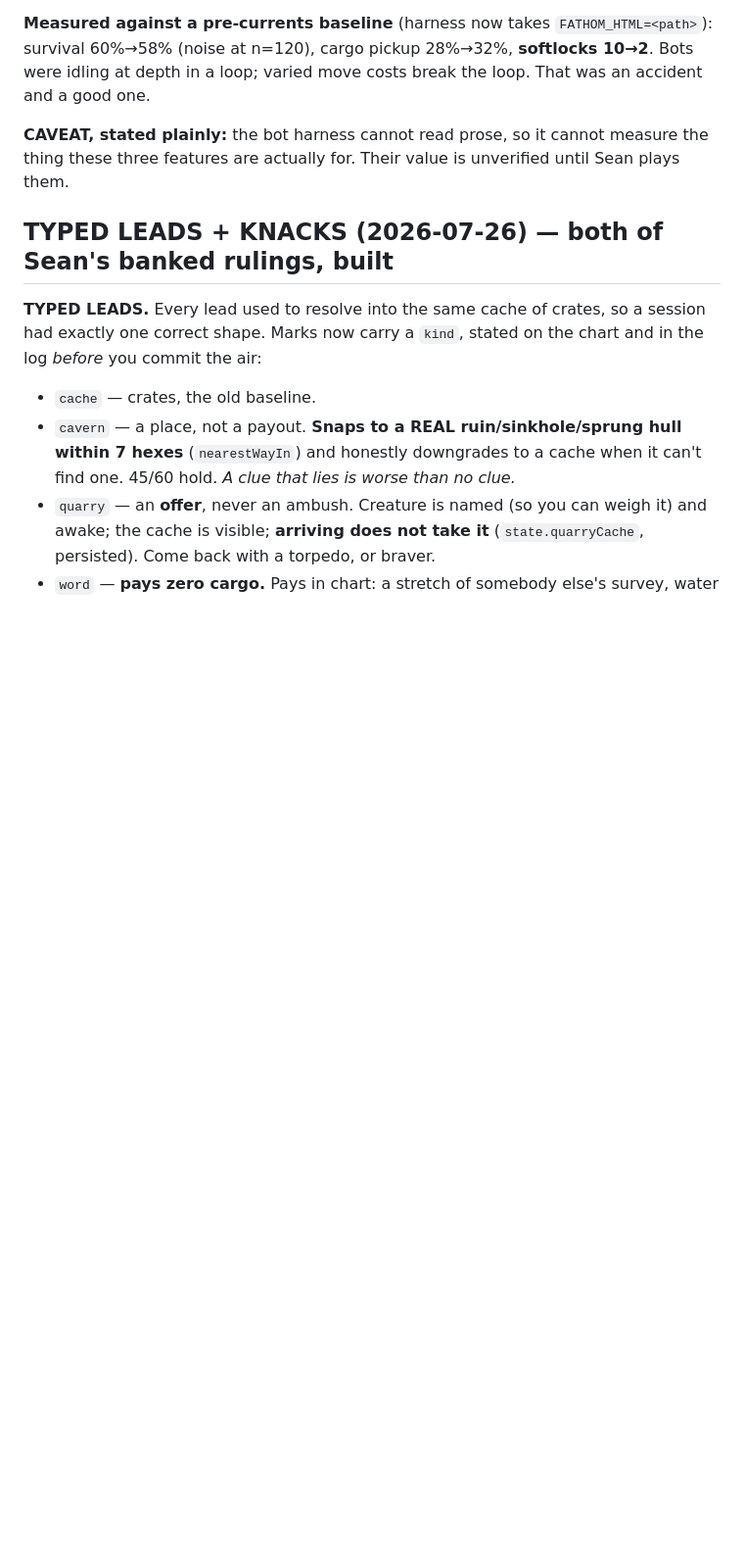
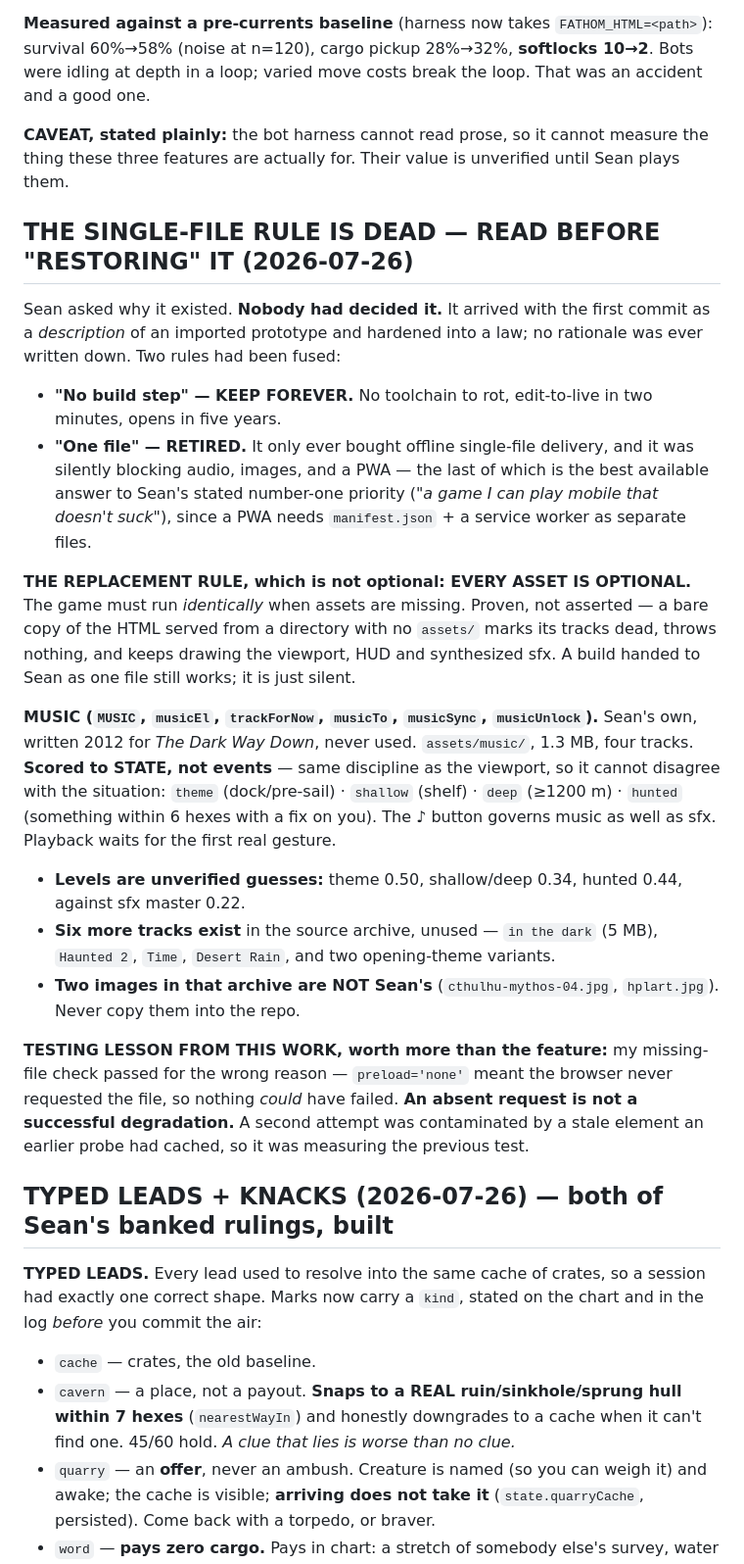
Before and after one commit to botheyesshut/fathom, a Markdown page: FATHOM_NEXT.md, the part around the change. Shown at 98% size. GitHub-like rendering; blank space fills up the shorter version.

Commit message:
Handoff: record that the single-file rule was retired on purpose
Without this, a future session reads 'single-file HTML game, no deps' at the
top of the doc, sees an assets folder, and helpfully deletes Sean's music.

Records what actually replaced it — every asset is optional, proven against a
bare copy with no assets folder — plus the music design (scored to state, not
events), the unverified mix levels, the six unused tracks, and the two images
in the source archive that are not Sean's and must never be committed.

Also records the testing lesson, which outlives the feature: an absent request
is not a successful degradation.

Co-Authored-By: Claude Opus 4.8 <noreply@anthropic.com>

```diff
--- a/FATHOM_NEXT.md
+++ b/FATHOM_NEXT.md
@@ -16,6 +16,22 @@
 **Measured against a pre-currents baseline** (harness now takes `FATHOM_HTML=<path>`): survival 60%→58% (noise at n=120), cargo pickup 28%→32%, **softlocks 10→2**. Bots were idling at depth in a loop; varied move costs break the loop. That was an accident and a good one.
 
 **CAVEAT, stated plainly:** the bot harness cannot read prose, so it cannot measure the thing these three features are actually for. Their value is unverified until Sean plays them.
+
+## THE SINGLE-FILE RULE IS DEAD — READ BEFORE "RESTORING" IT (2026-07-26)
+
+Sean asked why it existed. **Nobody had decided it.** It arrived with the first commit as a *description* of an imported prototype and hardened into a law; no rationale was ever written down. Two rules had been fused:
+
+- **"No build step" — KEEP FOREVER.** No toolchain to rot, edit-to-live in two minutes, opens in five years.
+- **"One file" — RETIRED.** It only ever bought offline single-file delivery, and it was silently blocking audio, images, and a PWA — the last of which is the best available answer to Sean's stated number-one priority (*"a game I can play mobile that doesn't suck"*), since a PWA needs `manifest.json` + a service worker as separate files.
+
+**THE REPLACEMENT RULE, which is not optional: EVERY ASSET IS OPTIONAL.** The game must run *identically* when assets are missing. Proven, not asserted — a bare copy of the HTML served from a directory with no `assets/` marks its tracks dead, throws nothing, and keeps drawing the viewport, HUD and synthesized sfx. A build handed to Sean as one file still works; it is just silent.
+
+**MUSIC (`MUSIC`, `musicEl`, `trackForNow`, `musicTo`, `musicSync`, `musicUnlock`).** Sean's own, written 2012 for *The Dark Way Down*, never used. `assets/music/`, 1.3 MB, four tracks. **Scored to STATE, not events** — same discipline as the viewport, so it cannot disagree with the situation: `theme` (dock/pre-sail) · `shallow` (shelf) · `deep` (≥1200 m) · `hunted` (something within 6 hexes with a fix on you). The ♪ button governs music as well as sfx. Playback waits for the first real gesture.
+- **Levels are unverified guesses:** theme 0.50, shallow/deep 0.34, hunted 0.44, against sfx master 0.22.
+- **Six more tracks exist** in the source archive, unused — `in the dark` (5 MB), `Haunted 2`, `Time`, `Desert Rain`, and two opening-theme variants.
+- **Two images in that archive are NOT Sean's** (`cthulhu-mythos-04.jpg`, `hplart.jpg`). Never copy them into the repo.
+
+**TESTING LESSON FROM THIS WORK, worth more than the feature:** my missing-file check passed for the wrong reason — `preload='none'` meant the browser never requested the file, so nothing *could* have failed. **An absent request is not a successful degradation.** A second attempt was contaminated by a stale element an earlier probe had cached, so it was measuring the previous test.
 
 ## TYPED LEADS + KNACKS (2026-07-26) — both of Sean's banked rulings, built
 
```
